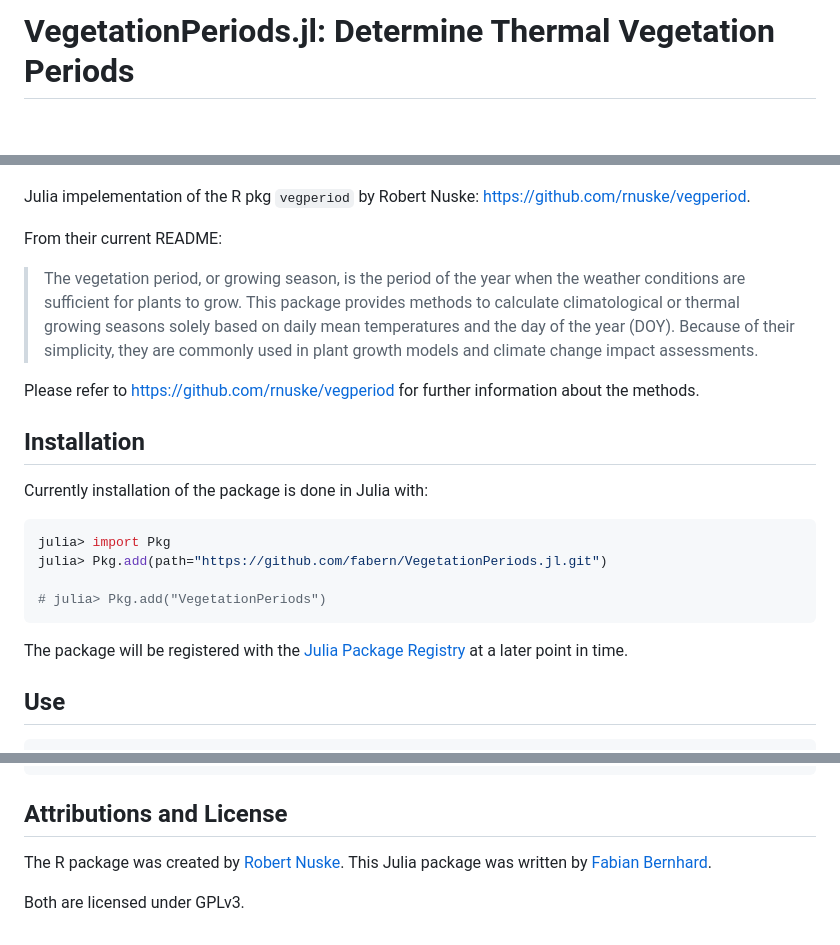
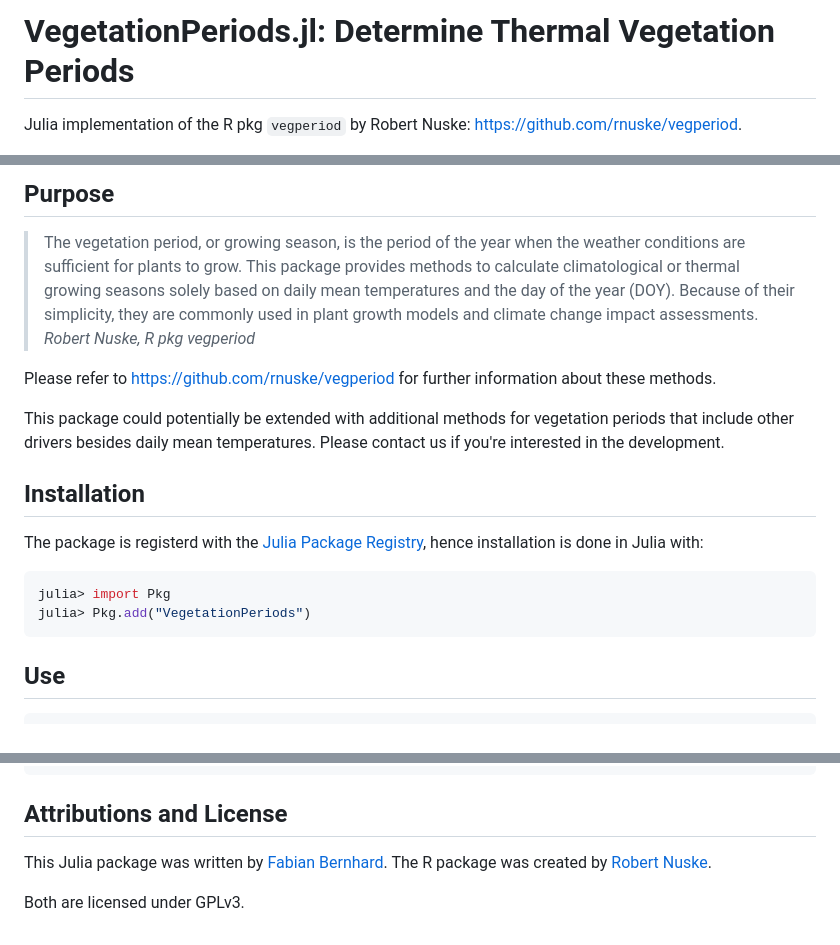
Before and after one commit to fabern/VegetationPeriods.jl, a Markdown page: README.md, 3 parts joined by grey strips. GitHub-like rendering; blank space fills up the shorter version.

Commit message:
docs: Update README.md

````diff
--- a/README.md
+++ b/README.md
@@ -1,3 +1,5 @@
 # VegetationPeriods.jl: Determine Thermal Vegetation Periods
 
+Julia implementation of the R pkg `vegperiod` by Robert Nuske: https://github.com/rnuske/vegperiod.
+
 <!-- Tidyverse lifecycle badges, see https://www.tidyverse.org/lifecycle/ Uncomment or delete as needed. -->
@@ -7,23 +9,20 @@
 [![Documentation](https://img.shields.io/badge/docs-stable-blue.svg)](https://fabern.github.io/VegetationPeriods.jl/stable)
 [![Documentation](https://img.shields.io/badge/docs-dev-blue.svg)](https://fabern.github.io/VegetationPeriods.jl/dev)
 -->
+## Purpose
+> The vegetation period, or growing season, is the period of the year when the weather conditions are sufficient for plants to grow. This package provides methods to calculate climatological or thermal growing seasons solely based on daily mean temperatures and the day of the year (DOY). Because of their simplicity, they are commonly used in plant growth models and climate change impact assessments.
+_Robert Nuske, R pkg vegperiod_
 
-Julia impelementation of the R pkg `vegperiod` by Robert Nuske: https://github.com/rnuske/vegperiod.
+Please refer to https://github.com/rnuske/vegperiod for further information about these methods.
 
-From their current README:
-> The vegetation period, or growing season, is the period of the year when the weather conditions are sufficient for plants to grow. This package provides methods to calculate climatological or thermal growing seasons solely based on daily mean temperatures and the day of the year (DOY). Because of their simplicity, they are commonly used in plant growth models and climate change impact assessments.
-
-Please refer to https://github.com/rnuske/vegperiod for further information about the methods.
+This package could potentially be extended with additional methods for vegetation periods that include other drivers besides daily mean temperatures. Please contact us if you're interested in the development.
 
 ## Installation
-Currently installation of the package is done in Julia with:
+The package is registerd with the [Julia Package Registry](https://github.com/JuliaRegistries/General), hence installation is done in Julia with:
 ```julia
 julia> import Pkg
-julia> Pkg.add(path="https://github.com/fabern/VegetationPeriods.jl.git")
-
-# julia> Pkg.add("VegetationPeriods")
+julia> Pkg.add("VegetationPeriods")
 ```
-The package will be registered with the [Julia Package Registry](https://github.com/JuliaRegistries/General) at a later point in time.
 
 ## Use
 ```julia
@@ -157,7 +156,7 @@ search: Menzel
 ```
 
 ## Attributions and License
+This Julia package was written by [Fabian Bernhard](https://orcid.org/0000-0003-0338-0961).
 The R package was created by [Robert Nuske](https://orcid.org/0000-0001-9773-2061).
-This Julia package was written by [Fabian Bernhard](https://orcid.org/0000-0003-0338-0961).
 
 Both are licensed under GPLv3.
````
Also changed, not shown: other parts of README.md (+1 -1 lines).
